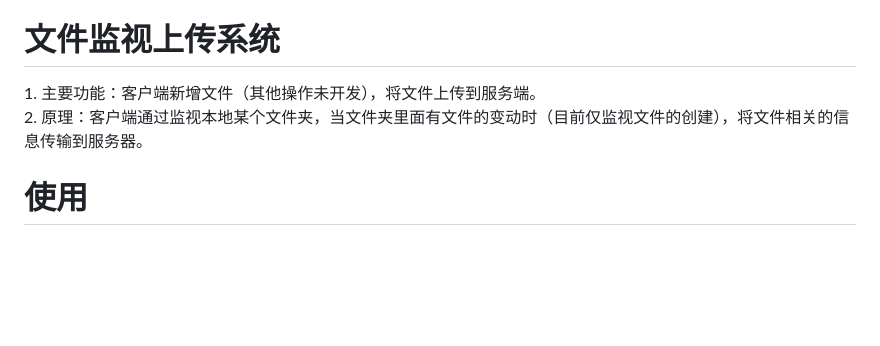
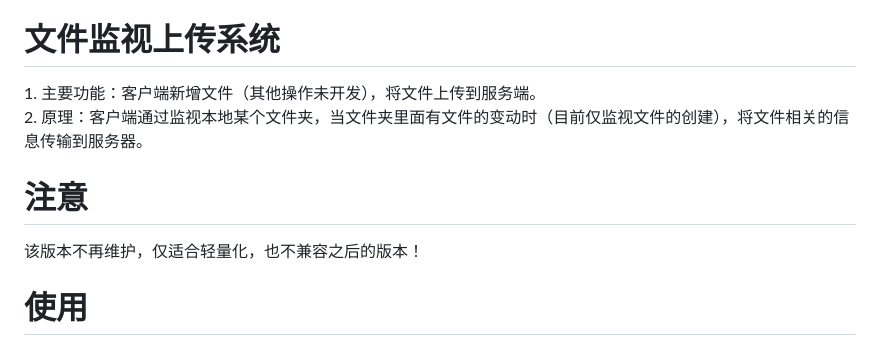
Before and after one commit to jiubanyipeng1/single, a Markdown page: 文件监视系统/README.md, the part around the change. Rendered like a GitHub page; blank space fills up the shorter version.

Commit message:
该版本停止维护，最后一次更新

```diff
--- a/文件监视系统/README.md
+++ b/文件监视系统/README.md
@@ -2,6 +2,8 @@
 1. 主要功能：客户端新增文件（其他操作未开发），将文件上传到服务端。 <br>
 2. 原理：客户端通过监视本地某个文件夹，当文件夹里面有文件的变动时（目前仅监视文件的创建），将文件相关的信息传输到服务器。<br>
 
+<h1>注意</h1>
+该版本不再维护，仅适合轻量化，也不兼容之后的版本！
 <h1>使用</h1>
 1. 由于比较匆忙，环境自己看需要引入哪些库。 先在配置文件相关配置，后面运行server，再运行client<br>
 2. 客户端配置文件：client_config.json <br>
```
